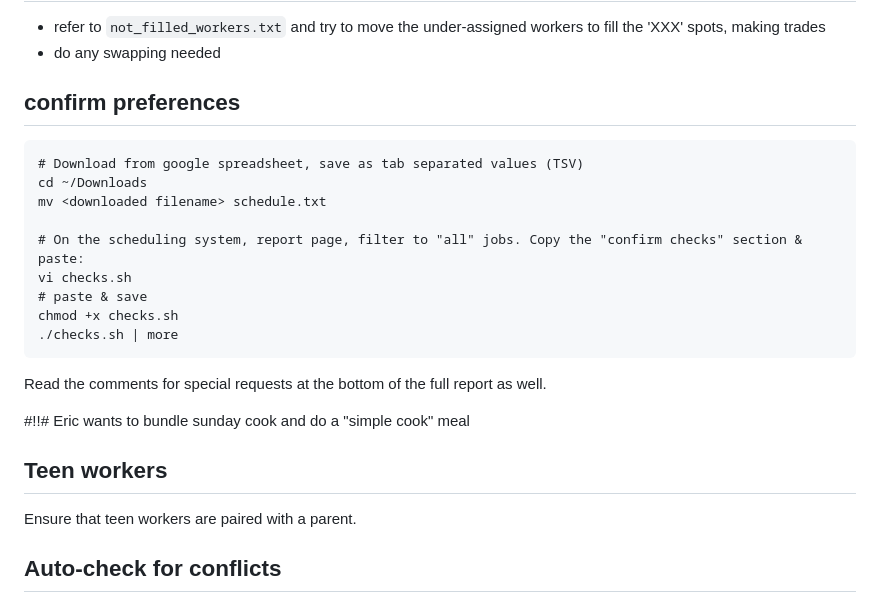
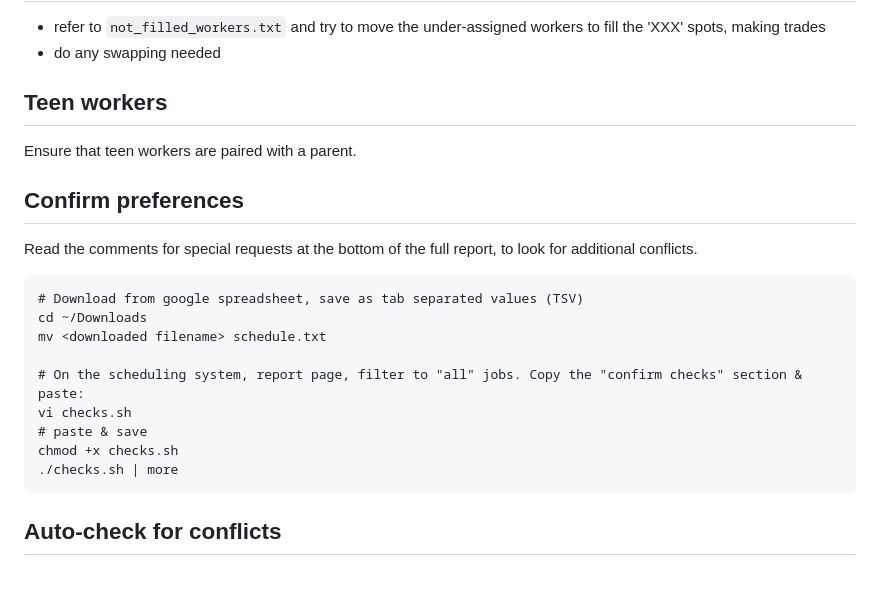
Before and after one commit to willn/go_meals_scheduling, a Markdown page: DIRECTIONS_END_SURVEY.md, the part around the change. Drawn GitHub-style; blank space fills up the shorter version.

Commit message:
Move up teen workers, and remove 1-time comment from previous season.

````diff
--- a/DIRECTIONS_END_SURVEY.md
+++ b/DIRECTIONS_END_SURVEY.md
@@ -65,7 +65,15 @@ cd auto_assignments/
   workers to fill the 'XXX' spots, making trades
 * do any swapping needed
 
-## confirm preferences
+## Teen workers
+
+Ensure that teen workers are paired with a parent.
+
+## Confirm preferences
+
+Read the comments for special requests at the bottom of the full report, to
+look for additional conflicts.
+
 ```
 # Download from google spreadsheet, save as tab separated values (TSV)
 cd ~/Downloads
@@ -77,14 +85,6 @@ vi checks.sh
 chmod +x checks.sh
 ./checks.sh | more
 ```
-
-Read the comments for special requests at the bottom of the full report as well.
-
-#!!# Eric wants to bundle sunday cook and do a "simple cook" meal
-
-## Teen workers
-
-Ensure that teen workers are paired with a parent.
 
 ## Auto-check for conflicts
 * Download from google spreadsheet, as tab-delimited
````
